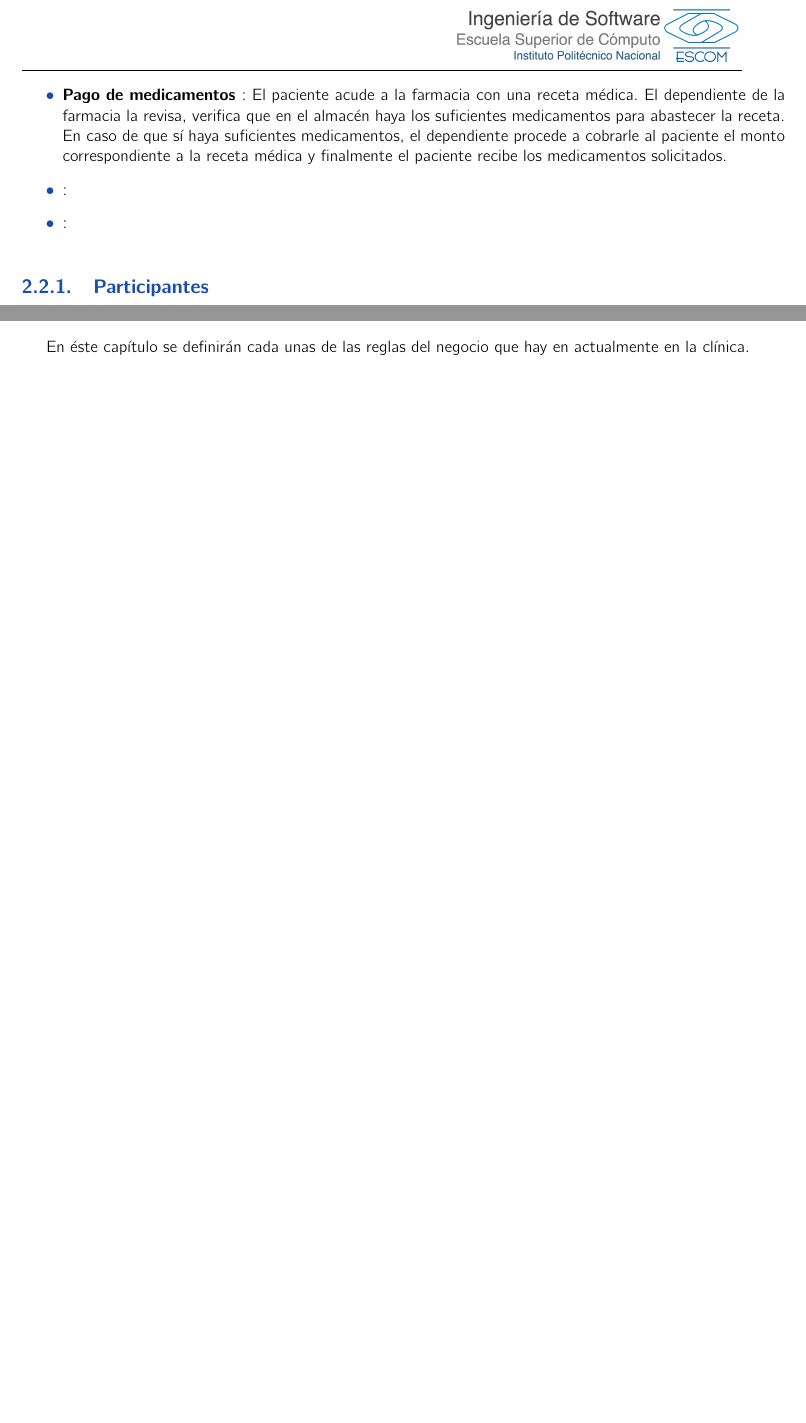
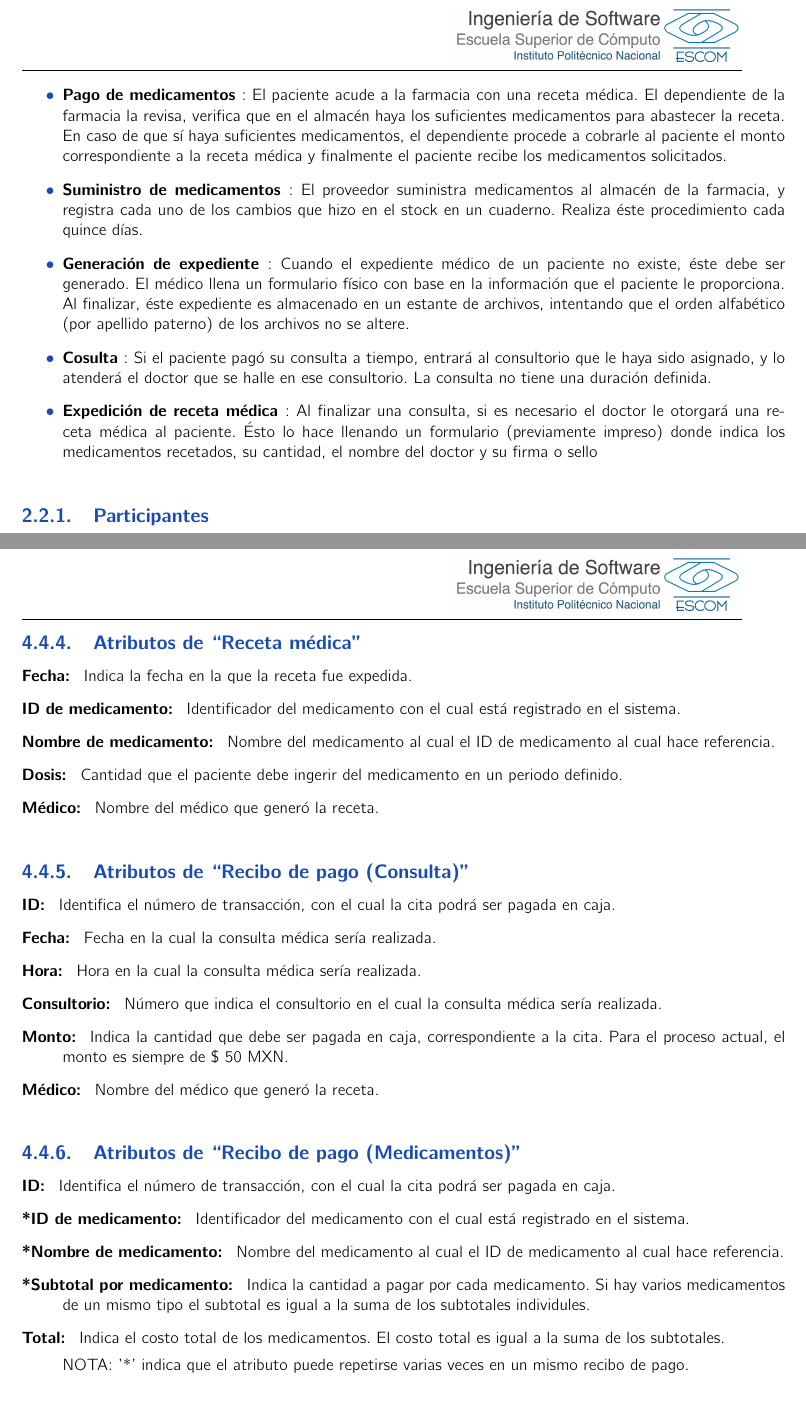
Before and after one commit to EquipoUno/documento, a LaTeX book (analisis.tex, which reads brModelo.tex, brReglas.tex, problematica.tex): two parts of pages 7 and 16 of 34 before the commit and two parts of pages 7 and 18 of 37 after it, joined at a grey line, cut so that both start at the same text, the shorter picture padded with empty space. Compiled offline with pdfLaTeX.

Commit message:
+Nav de pantallas, +atributos, +procesos
También corregi algunas imagenes para que se vieran a lo largo de la
pantalla.

```diff
--- a/brModelo.tex
+++ b/brModelo.tex
@@ -48,3 +48,36 @@ Diagrama de clases con las entidades del negocio.
 	\item[Stock: ] Cantidad de unidades que se tienen el medicamento con ID $[ID de medicamento]$.
 \end{description}
 % - - - - - - - - - - - - - - - - - - - - - - - - -
+\subsection{Atributos de ``Receta m\'edica''}
+
+\begin{description}
+	\item[Fecha: ] Indica la fecha en la que la receta fue expedida.
+	\item[ID de medicamento: ] Identificador del medicamento con el cual est\'a registrado en el sistema.
+	\item[Nombre de medicamento: ] Nombre del medicamento al cual el ID de medicamento al cual hace referencia.
+	\item[Dosis: ] Cantidad que el paciente debe ingerir del medicamento en un periodo definido.
+	\item[M\'edico: ] Nombre del m\'edico que gener\'o la receta.
+\end{description}
+% - - - - - - - - - - - - - - - - - - - - - - - - -
+\subsection{Atributos de ``Recibo de pago (Consulta)''}
+
+\begin{description}
+	\item[ID: ] Identifica el n\'umero de transacci\'on, con el cual la cita podr\'a ser pagada en caja.
+	\item[Fecha: ] Fecha en la cual la consulta m\'edica ser\'ia realizada.
+	\item[Hora: ] Hora en la cual la consulta m\'edica ser\'ia realizada.
+	\item[Consultorio: ] N\'umero que indica el consultorio en el cual la consulta m\'edica ser\'ia realizada.
+	\item[Monto: ] Indica la cantidad que debe ser pagada en caja, correspondiente a la cita. Para el proceso actual, el monto es siempre de \$ 50 MXN.
+	\item[M\'edico: ] Nombre del m\'edico que gener\'o la receta.
+\end{description}
+% - - - - - - - - - - - - - - - - - - - - - - - - -
+\subsection{Atributos de ``Recibo de pago (Medicamentos)''}
+
+\begin{description}
+	\item[ID: ] Identifica el n\'umero de transacci\'on, con el cual la cita podr\'a ser pagada en caja.
+	\item[*ID de medicamento: ] Identificador del medicamento con el cual est\'a registrado en el sistema.
+	\item[*Nombre de medicamento: ] Nombre del medicamento al cual el ID de medicamento al cual hace referencia.
+	\item[*Subtotal por medicamento: ] Indica la cantidad a pagar por cada medicamento. Si hay varios medicamentos de un mismo tipo el subtotal es igual a la suma de los subtotales individules.
+	\item[Total: ] Indica el costo total de los medicamentos. El costo total es igual a la suma de los subtotales.
+
+	NOTA: '*' indica que el atributo puede repetirse varias veces en un mismo recibo de pago.
+\end{description}
+% - - - - - - - - - - - - - - - - - - - - - - - - -
--- a/brReglas.tex
+++ b/brReglas.tex
@@ -1,4 +1,4 @@
-En \'este cap\'itulo se definir\'an cada unas de las reglas del negocio que hay en actualmente en la cl\'inica.
+
 %---------------------------------------------------------
 \section{Reglas de Negocio}
 
--- a/problematica.tex
+++ b/problematica.tex
@@ -15,8 +15,10 @@ Al finaliza una consulta, el paciente recibir\'a una receta, la cual, en caso de
 \item \bfseries{Registro de consulta m\'edica} \mdseries{: El paciente acude a la recepci\'on para solicitar una cita m\'edica para una fecha y horario especificados. La recepcionista revisa en su cuaderno de citas si no hay ninguna cita registrada para esa fecha y horario. En caso de que no haya ning\'un registro, lo anotar\'a en el cuaderno de citas y le indica al paciente que realice su pago en caja, y regrese a recepci\'on con un ticket de pago para poder registrar la cita como pagada.}
 \item \bfseries{Pago de consulta m\'edica} \mdseries{: El paciente acude a caja pagando el monto correspodiente a una cita m\'edica y finalmente recibe un ticket de pago}
 \item \bfseries{Pago de medicamentos} \mdseries{: El paciente acude a la farmacia con una receta m\'edica. El dependiente de la farmacia la revisa, verifica que en el almac\'en haya los suficientes medicamentos para abastecer la receta. En caso de que sí haya suficientes medicamentos, el dependiente procede a cobrarle al paciente el monto correspondiente a la receta m\'edica y finalmente el paciente recibe los medicamentos solicitados.}
-\item \bfseries{} \mdseries{: }
-\item \bfseries{} \mdseries{: }
+\item \bfseries{Suministro de medicamentos} \mdseries{: El proveedor suministra medicamentos al almac\'en de la farmacia, y registra cada uno de los cambios que hizo en el stock en un cuaderno. Realiza \'este procedimiento cada quince d\'ias.}
+\item \bfseries{Generaci\'on de expediente} \mdseries{: Cuando el expediente m\'edico de un paciente no existe, \'este debe ser generado. El m\'edico llena un formulario f\'isico con base en la informaci\'on que el paciente le proporciona. Al finalizar, \'este expediente es almacenado en un estante de archivos, intentando que el orden alfab\'etico (por apellido paterno) de los archivos no se altere.}
+\item \bfseries{Cosulta} \mdseries{: Si el paciente pag\'o su consulta a tiempo, entrar\'a al consultorio que le haya sido asignado, y lo atender\'a el doctor que se halle en ese consultorio. La consulta no tiene una duraci\'on definida.}
+\item \bfseries{Expedici\'on de receta m\'edica} \mdseries{: Al finalizar una consulta, si es necesario el doctor le otorgar\'a una receta m\'edica al paciente. \'Esto lo hace llenando un formulario (previamente impreso) donde indica los medicamentos recetados, su cantidad, el nombre del doctor y su firma o sello}
 \end{itemize}
 % - - - - - - - - - - - - - - - - - - - - - - - - -
 \subsection{Participantes}
@@ -33,7 +36,8 @@ Al finaliza una consulta, el paciente recibir\'a una receta, la cual, en caso de
 \\
 En la siguiente imagen (Figura 1.1) se muestra el funcionamiento de la Cl\'inica antes de que se implemente el sistema, en el c\'ual se puede apreciar de manera gr\'afica, que la cl\'inica tiene diversos problemas para poder organizar tanto la farmacia y la gesti\'on de citas, de igual manera no se puede determinar la salida o entrada tanto de dinero como de personas que adquieron una cita, determinando finalmente que el sistema que actualmente se utiliza es lento y deficiente, lo que a futuro puede provocar perdidas.
 \begin{figure}[htbp!]
-		\includegraphics[width=1\textwidth]{images/bpm1}
+\centering
+		\includegraphics[width=.8\textwidth]{images/bpm1}
 		\caption{Figura 2.1 Diagrama BPMN (Antes de Implementar el Sistema)}
 	\end{figure}
 	\newpage
```
Also changed, not shown: Pantallas/navegacion.tex (+2 -2 lines), analisis.tex (+3 -2 lines), brProceso.tex (+6 -2 lines), introduccion.tex (+1 -0 lines), propuesta.tex (+3 -3 lines), analisis.pdf, images/bpm1.jpg, images/cu/diagramaGral4.png, images/diagramabpm.jpg, images/gui/nav-pantallas.png (added), brModelo.tex (2 more changed lines), problematica.tex (7 more changed lines), 7 other files.
